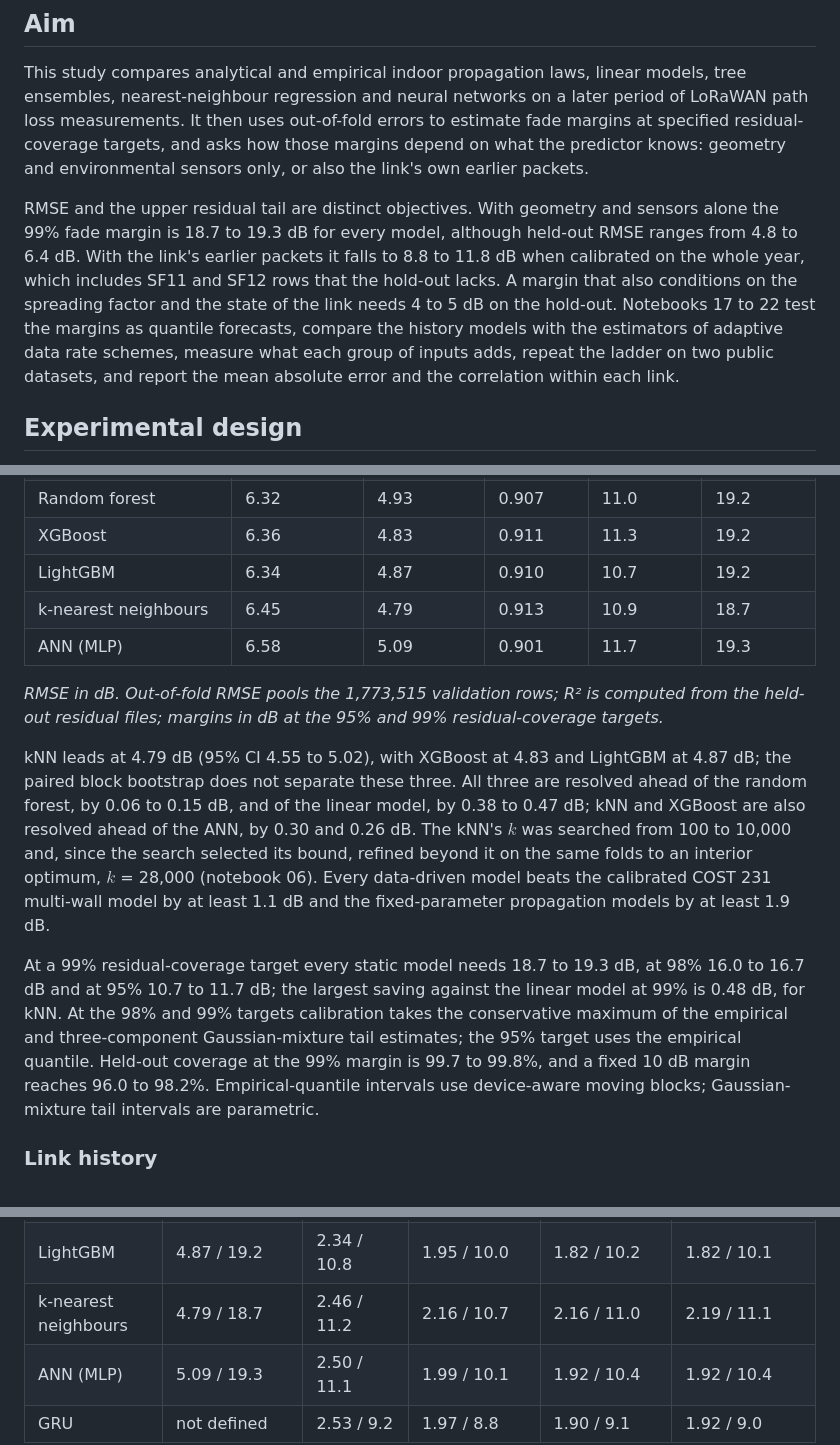
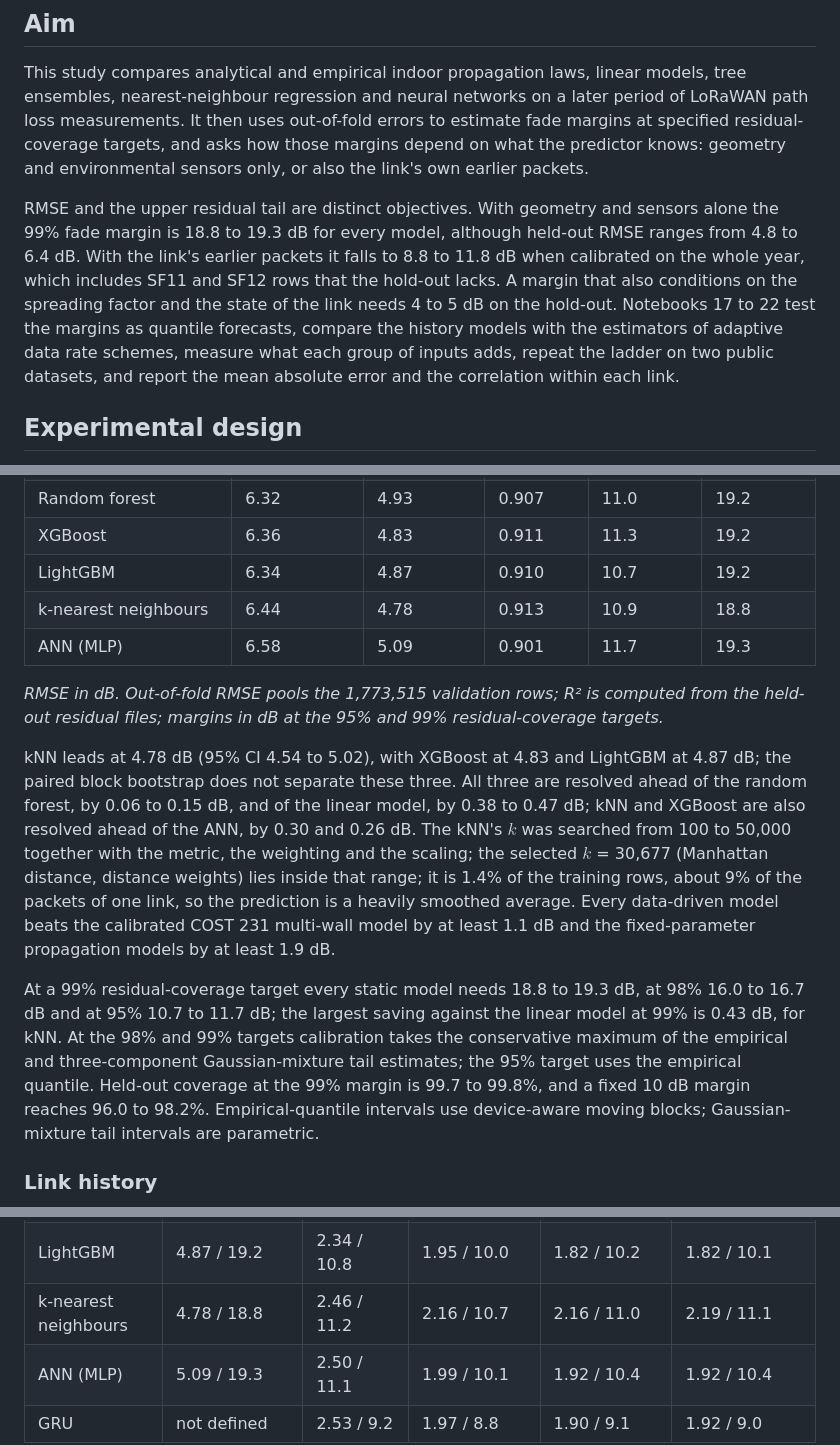
Before and after one commit to nahshonmokua/LoRaWAN-IndoorPathLossModeling-ML, a Markdown page: README.md, 3 parts joined by grey strips. GitHub-like rendering.

Commit message:
README: kNN with k up to 50,000: static ranking, margins, MAE, run time

```diff
--- a/README.md
+++ b/README.md
@@ -10,7 +10,7 @@
 
 This study compares analytical and empirical indoor propagation laws, linear models, tree ensembles, nearest-neighbour regression and neural networks on a later period of LoRaWAN path loss measurements. It then uses out-of-fold errors to estimate fade margins at specified residual-coverage targets, and asks how those margins depend on what the predictor knows: geometry and environmental sensors only, or also the link's own earlier packets.
 
-RMSE and the upper residual tail are distinct objectives. With geometry and sensors alone the 99% fade margin is 18.7 to 19.3 dB for every model, although held-out RMSE ranges from 4.8 to 6.4 dB. With the link's earlier packets it falls to 8.8 to 11.8 dB when calibrated on the whole year, which includes SF11 and SF12 rows that the hold-out lacks. A margin that also conditions on the spreading factor and the state of the link needs 4 to 5 dB on the hold-out. Notebooks 17 to 22 test the margins as quantile forecasts, compare the history models with the estimators of adaptive data rate schemes, measure what each group of inputs adds, repeat the ladder on two public datasets, and report the mean absolute error and the correlation within each link.
+RMSE and the upper residual tail are distinct objectives. With geometry and sensors alone the 99% fade margin is 18.8 to 19.3 dB for every model, although held-out RMSE ranges from 4.8 to 6.4 dB. With the link's earlier packets it falls to 8.8 to 11.8 dB when calibrated on the whole year, which includes SF11 and SF12 rows that the hold-out lacks. A margin that also conditions on the spreading factor and the state of the link needs 4 to 5 dB on the hold-out. Notebooks 17 to 22 test the margins as quantile forecasts, compare the history models with the estimators of adaptive data rate schemes, measure what each group of inputs adds, repeat the ladder on two public datasets, and report the mean absolute error and the correlation within each link.
 
 ## Experimental design
 
@@ -44,14 +44,14 @@ Early stopping uses the latest part of each training set in time order: the late
 | Random forest | 6.32 | 4.93 | 0.907 | 11.0 | 19.2 |
 | XGBoost | 6.36 | 4.83 | 0.911 | 11.3 | 19.2 |
 | LightGBM | 6.34 | 4.87 | 0.910 | 10.7 | 19.2 |
-| k-nearest neighbours | 6.45 | 4.79 | 0.913 | 10.9 | 18.7 |
+| k-nearest neighbours | 6.44 | 4.78 | 0.913 | 10.9 | 18.8 |
 | ANN (MLP) | 6.58 | 5.09 | 0.901 | 11.7 | 19.3 |
 
 *RMSE in dB. Out-of-fold RMSE pools the 1,773,515 validation rows; R² is computed from the held-out residual files; margins in dB at the 95% and 99% residual-coverage targets.*
 
-kNN leads at 4.79 dB (95% CI 4.55 to 5.02), with XGBoost at 4.83 and LightGBM at 4.87 dB; the paired block bootstrap does not separate these three. All three are resolved ahead of the random forest, by 0.06 to 0.15 dB, and of the linear model, by 0.38 to 0.47 dB; kNN and XGBoost are also resolved ahead of the ANN, by 0.30 and 0.26 dB. The kNN's $k$ was searched from 100 to 10,000 and, since the search selected its bound, refined beyond it on the same folds to an interior optimum, $k$ = 28,000 (notebook 06). Every data-driven model beats the calibrated COST 231 multi-wall model by at least 1.1 dB and the fixed-parameter propagation models by at least 1.9 dB.
+kNN leads at 4.78 dB (95% CI 4.54 to 5.02), with XGBoost at 4.83 and LightGBM at 4.87 dB; the paired block bootstrap does not separate these three. All three are resolved ahead of the random forest, by 0.06 to 0.15 dB, and of the linear model, by 0.38 to 0.47 dB; kNN and XGBoost are also resolved ahead of the ANN, by 0.30 and 0.26 dB. The kNN's $k$ was searched from 100 to 50,000 together with the metric, the weighting and the scaling; the selected $k$ = 30,677 (Manhattan distance, distance weights) lies inside that range; it is 1.4% of the training rows, about 9% of the packets of one link, so the prediction is a heavily smoothed average. Every data-driven model beats the calibrated COST 231 multi-wall model by at least 1.1 dB and the fixed-parameter propagation models by at least 1.9 dB.
 
-At a 99% residual-coverage target every static model needs 18.7 to 19.3 dB, at 98% 16.0 to 16.7 dB and at 95% 10.7 to 11.7 dB; the largest saving against the linear model at 99% is 0.48 dB, for kNN. At the 98% and 99% targets calibration takes the conservative maximum of the empirical and three-component Gaussian-mixture tail estimates; the 95% target uses the empirical quantile. Held-out coverage at the 99% margin is 99.7 to 99.8%, and a fixed 10 dB margin reaches 96.0 to 98.2%. Empirical-quantile intervals use device-aware moving blocks; Gaussian-mixture tail intervals are parametric.
+At a 99% residual-coverage target every static model needs 18.8 to 19.3 dB, at 98% 16.0 to 16.7 dB and at 95% 10.7 to 11.7 dB; the largest saving against the linear model at 99% is 0.43 dB, for kNN. At the 98% and 99% targets calibration takes the conservative maximum of the empirical and three-component Gaussian-mixture tail estimates; the 95% target uses the empirical quantile. Held-out coverage at the 99% margin is 99.7 to 99.8%, and a fixed 10 dB margin reaches 96.0 to 98.2%. Empirical-quantile intervals use device-aware moving blocks; Gaussian-mixture tail intervals are parametric.
 
 ### Link history
 
@@ -67,7 +67,7 @@ From here the response is the deviation of path loss from the link's previous-ho
 | Random forest | 4.93 / 19.2 | 2.35 / 11.0 | 1.98 / 10.2 | 1.87 / 10.5 | 1.87 / 10.4 |
 | XGBoost | 4.83 / 19.2 | 2.34 / 10.9 | 1.95 / 10.0 | 1.82 / 10.2 | 1.82 / 10.1 |
 | LightGBM | 4.87 / 19.2 | 2.34 / 10.8 | 1.95 / 10.0 | 1.82 / 10.2 | 1.82 / 10.1 |
-| k-nearest neighbours | 4.79 / 18.7 | 2.46 / 11.2 | 2.16 / 10.7 | 2.16 / 11.0 | 2.19 / 11.1 |
+| k-nearest neighbours | 4.78 / 18.8 | 2.46 / 11.2 | 2.16 / 10.7 | 2.16 / 11.0 | 2.19 / 11.1 |
 | ANN (MLP) | 5.09 / 19.3 | 2.50 / 11.1 | 1.99 / 10.1 | 1.92 / 10.4 | 1.92 / 10.4 |
 | GRU | not defined | 2.53 / 9.2 | 1.97 / 8.8 | 1.90 / 9.1 | 1.92 / 9.0 |
 
```
Also changed, not shown: other parts of README.md (+3 -3 lines), docs/assets/information-by-family.png.
